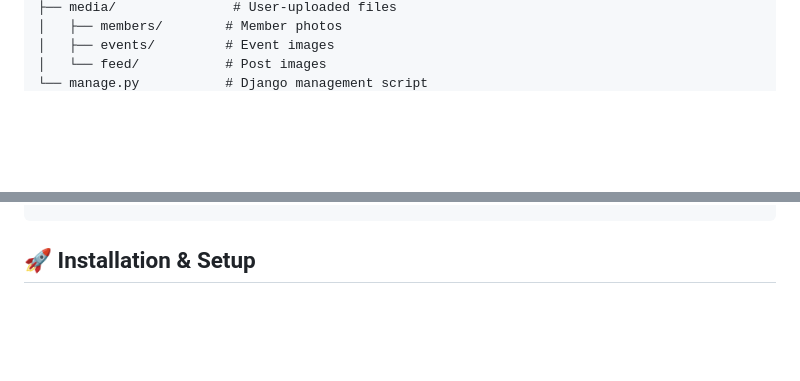
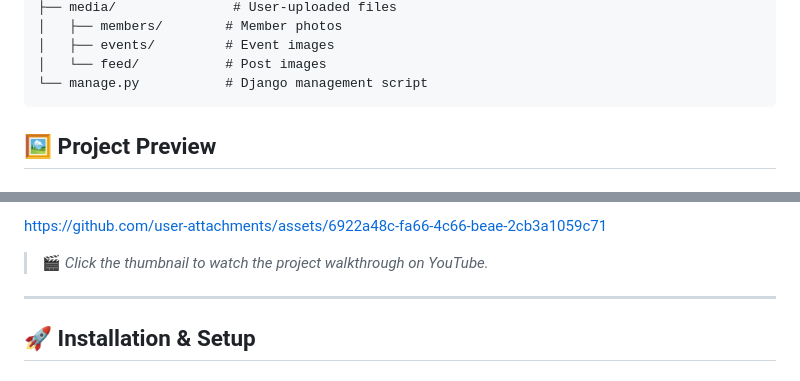
Before and after one commit to SABBiR1107/university-association-management, a Markdown page: README.md, 2 parts joined by grey strips. Drawn GitHub-style; blank space fills up the shorter version.

````diff
--- a/README.md
+++ b/README.md
@@ -84,4 +84,5 @@ association/
 │   └── feed/           # Post images
 └── manage.py           # Django management script
 ```
+## 🖼️ Project Preview
 
@@ -88,3 +119,10 @@ association/
+https://github.com/user-attachments/assets/6922a48c-fa66-4c66-beae-2cb3a1059c71
+
+
+
+> 🎬 *Click the thumbnail to watch the project walkthrough on YouTube.*
+
+---
 ## 🚀 Installation & Setup
 
 ### Prerequisites
````
Also changed, not shown: other parts of README.md (+30 -0 lines).
